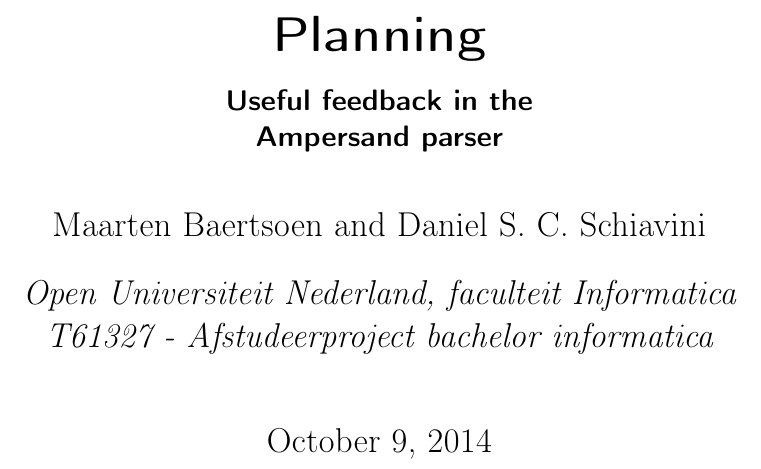
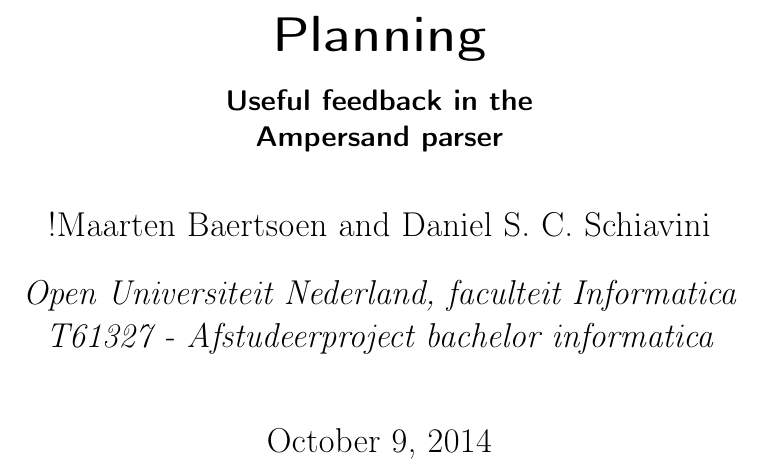
Before and after one commit to DanielSchiavini/ampersand-abi, a LaTeX document (Planning/Planning.tex): part of page 1 of 6, cut so that both start at the same text. Compiled offline with pdfLaTeX.

Commit message:
Minor modification by Maarten

```diff
--- a/Planning/Planning.tex
+++ b/Planning/Planning.tex
@@ -6,7 +6,7 @@
 \usepackage[affil-it]{authblk}
 \usepackage{lipsum}
 
-\author{Maarten Baertsoen and Daniel S. C. Schiavini}
+\author{!Maarten Baertsoen and Daniel S. C. Schiavini}
 \affil{Open Universiteit Nederland, faculteit Informatica \\
 	T61327 - Afstudeerproject bachelor informatica}
 \title{Planning}
```
Also changed, not shown: Planning/Planning.pdf.
